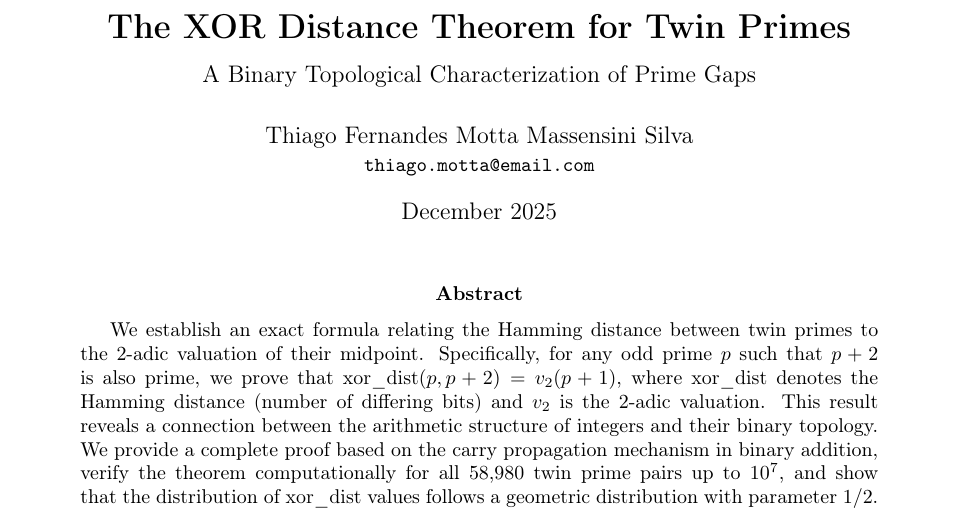
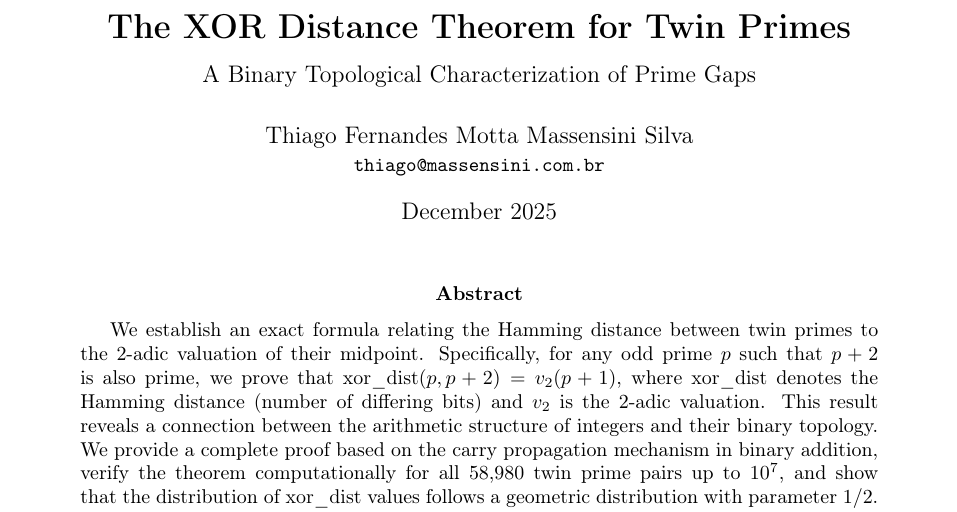
Before and after one commit to thiagomassensini/xor_dist, a LaTeX paper (paper/xor_dist_theorem_motta_2025.tex): part of page 1 of 8, cut so that both start at the same text. Compiled offline with pdfLaTeX.

Commit message:
Fix author email to thiago@massensini.com.br

```diff
--- a/paper/xor_dist_theorem_motta_2025.tex
+++ b/paper/xor_dist_theorem_motta_2025.tex
@@ -50,7 +50,7 @@
 \large A Binary Topological Characterization of Prime Gaps}
 
 \author{Thiago Fernandes Motta Massensini Silva\\
-\small \texttt{thiago.motta@email.com}}
+\small \texttt{thiago@massensini.com.br}}
 
 \date{December 2025}
 
```
Also changed, not shown: paper/xor_dist_theorem_motta_2025.pdf.
